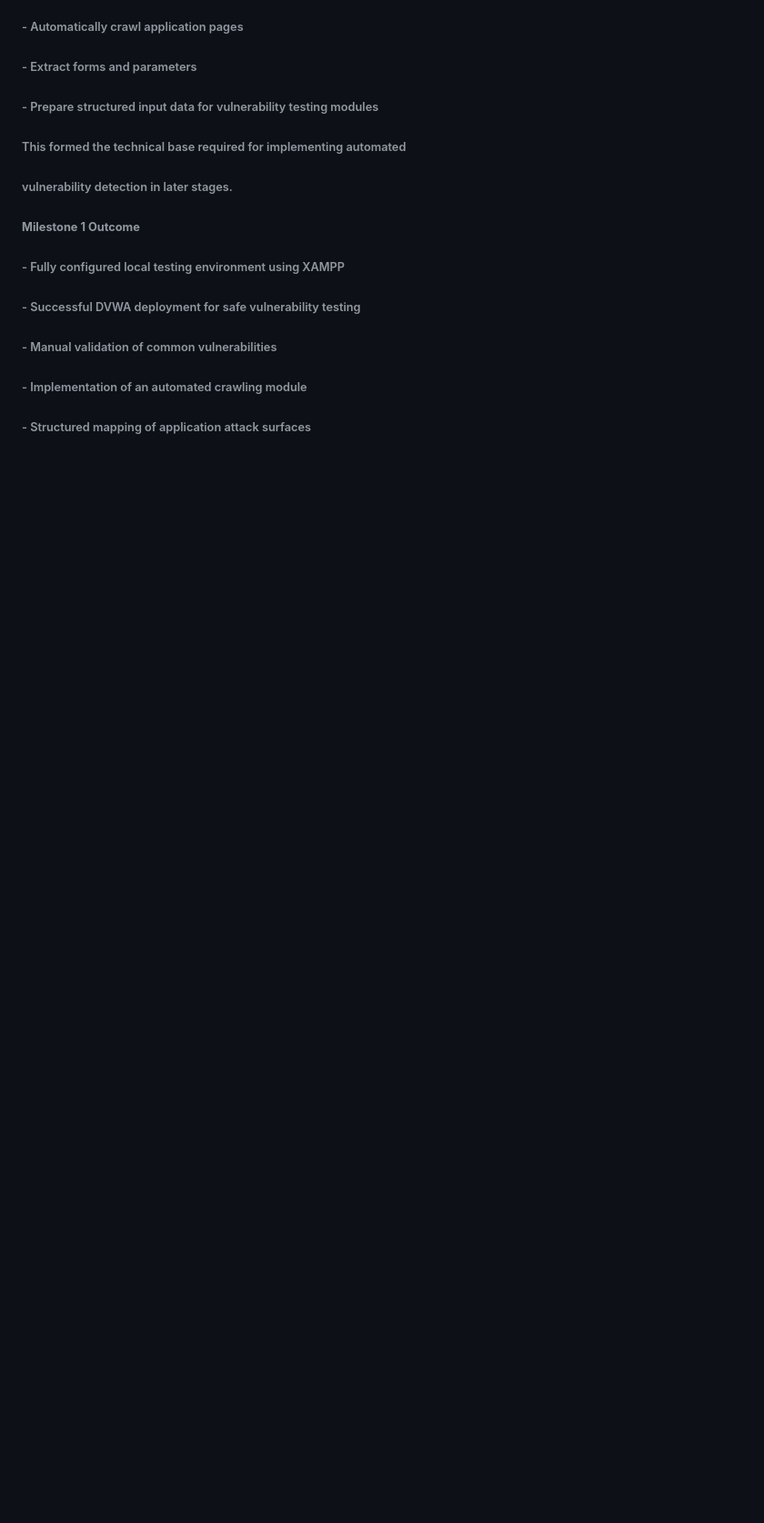
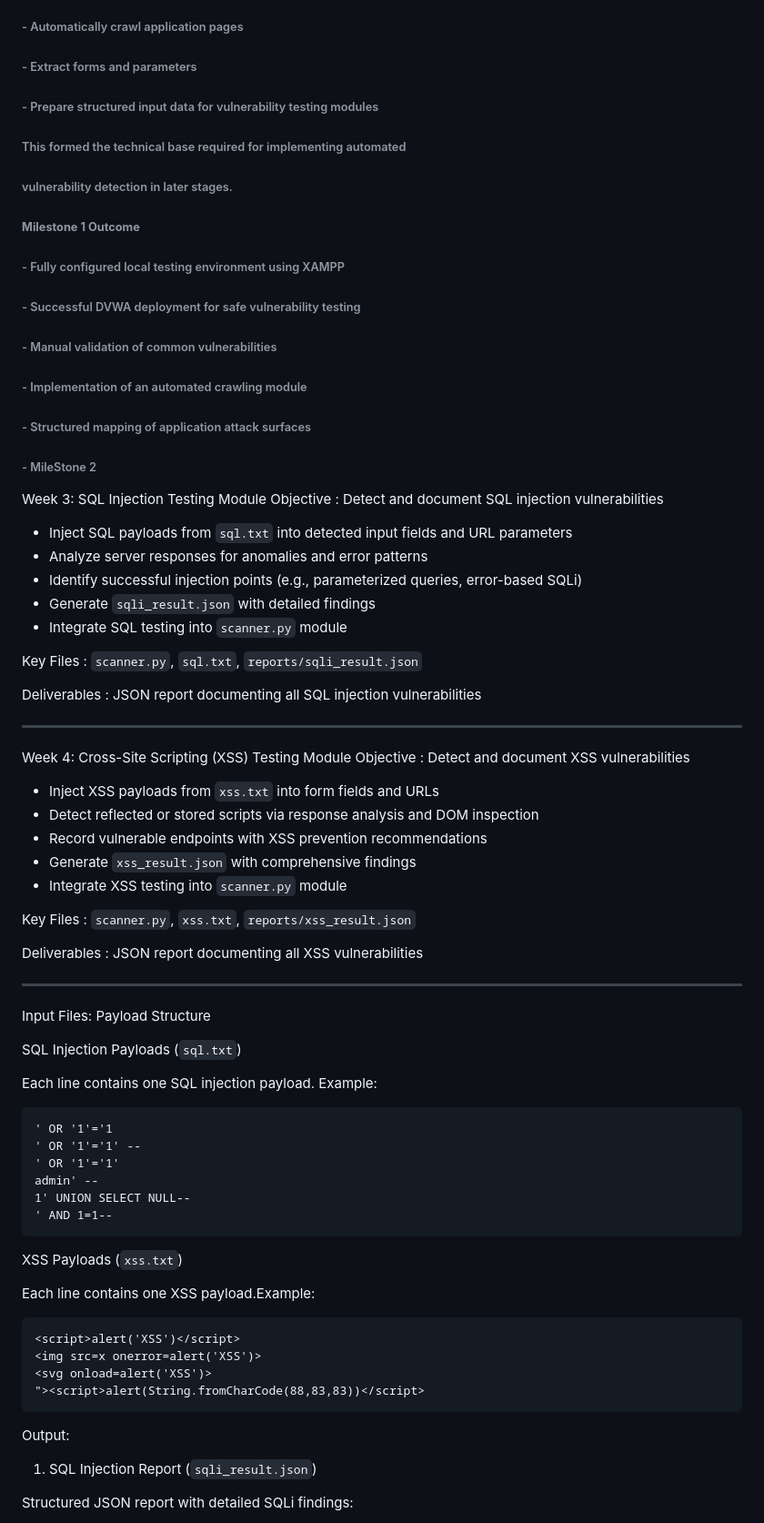
Before and after one commit to springboardmentor28126u/WebScanPro-Web-Applicaon-Security-Testing-Tool-Batch13, a Markdown page: README.md, the part around one of its changes. Shown at 91% size. Rendered like a GitHub page; blank space fills up the shorter version.

````diff
--- a/README.md
+++ b/README.md
@@ -297,3 +297,70 @@
 ###### \-   Implementation of an automated crawling module
 
 ###### \-   Structured mapping of application attack surfaces
+
+
+
+
+###### \-   MileStone 2
+
+ Week 3: SQL Injection Testing Module
+ Objective : Detect and document SQL injection vulnerabilities
+
+- Inject SQL payloads from `sql.txt` into detected input fields and URL parameters
+- Analyze server responses for anomalies and error patterns
+- Identify successful injection points (e.g., parameterized queries, error-based SQLi)
+- Generate `sqli_result.json` with detailed findings
+- Integrate SQL testing into `scanner.py` module
+
+ Key Files : `scanner.py`, `sql.txt`, `reports/sqli_result.json`
+
+ Deliverables : JSON report documenting all SQL injection vulnerabilities
+
+---
+
+   Week 4: Cross-Site Scripting (XSS) Testing Module
+ Objective : Detect and document XSS vulnerabilities
+
+- Inject XSS payloads from `xss.txt` into form fields and URLs
+- Detect reflected or stored scripts via response analysis and DOM inspection
+- Record vulnerable endpoints with XSS prevention recommendations
+- Generate `xss_result.json` with comprehensive findings
+- Integrate XSS testing into `scanner.py` module
+
+ Key Files : `scanner.py`, `xss.txt`, `reports/xss_result.json`
+
+ Deliverables : JSON report documenting all XSS vulnerabilities
+
+---
+
+  Input Files: Payload Structure
+
+   SQL Injection Payloads (`sql.txt`)
+
+Each line contains one SQL injection payload. Example:
+
+```
+' OR '1'='1
+' OR '1'='1' --
+' OR '1'='1'
+admin' --
+1' UNION SELECT NULL--
+' AND 1=1--
+```
+
+   XSS Payloads (`xss.txt`)
+
+Each line contains one XSS payload.Example:
+
+```
+<script>alert('XSS')</script>
+<img src=x onerror=alert('XSS')>
+<svg onload=alert('XSS')>
+"><script>alert(String.fromCharCode(88,83,83))</script>
+```
+Output:
+
+ 1. SQL Injection Report (`sqli_result.json`)
+
+Structured JSON report with detailed SQLi findings:
+
````
Also changed, not shown: other parts of README.md (+77 -0 lines).
